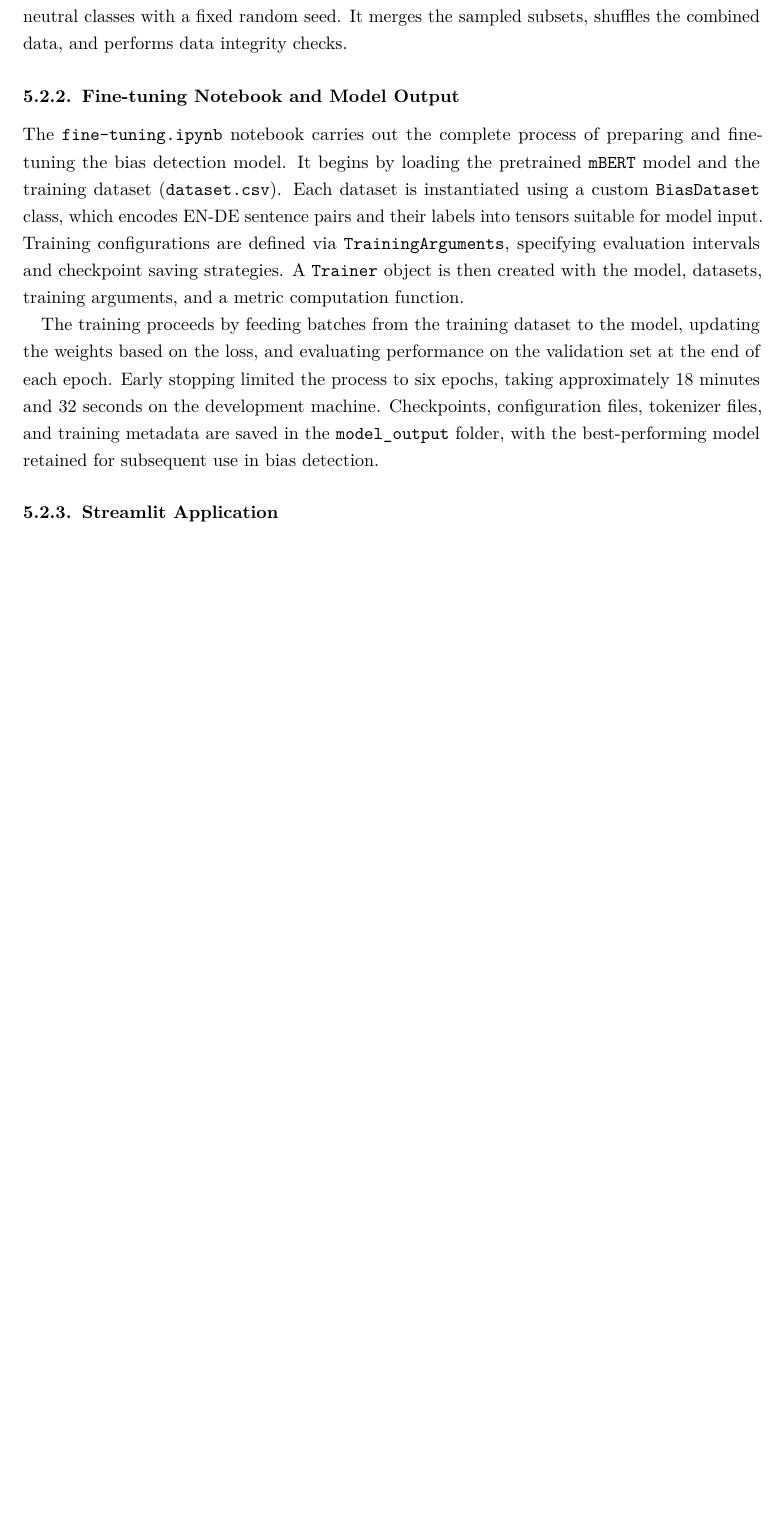
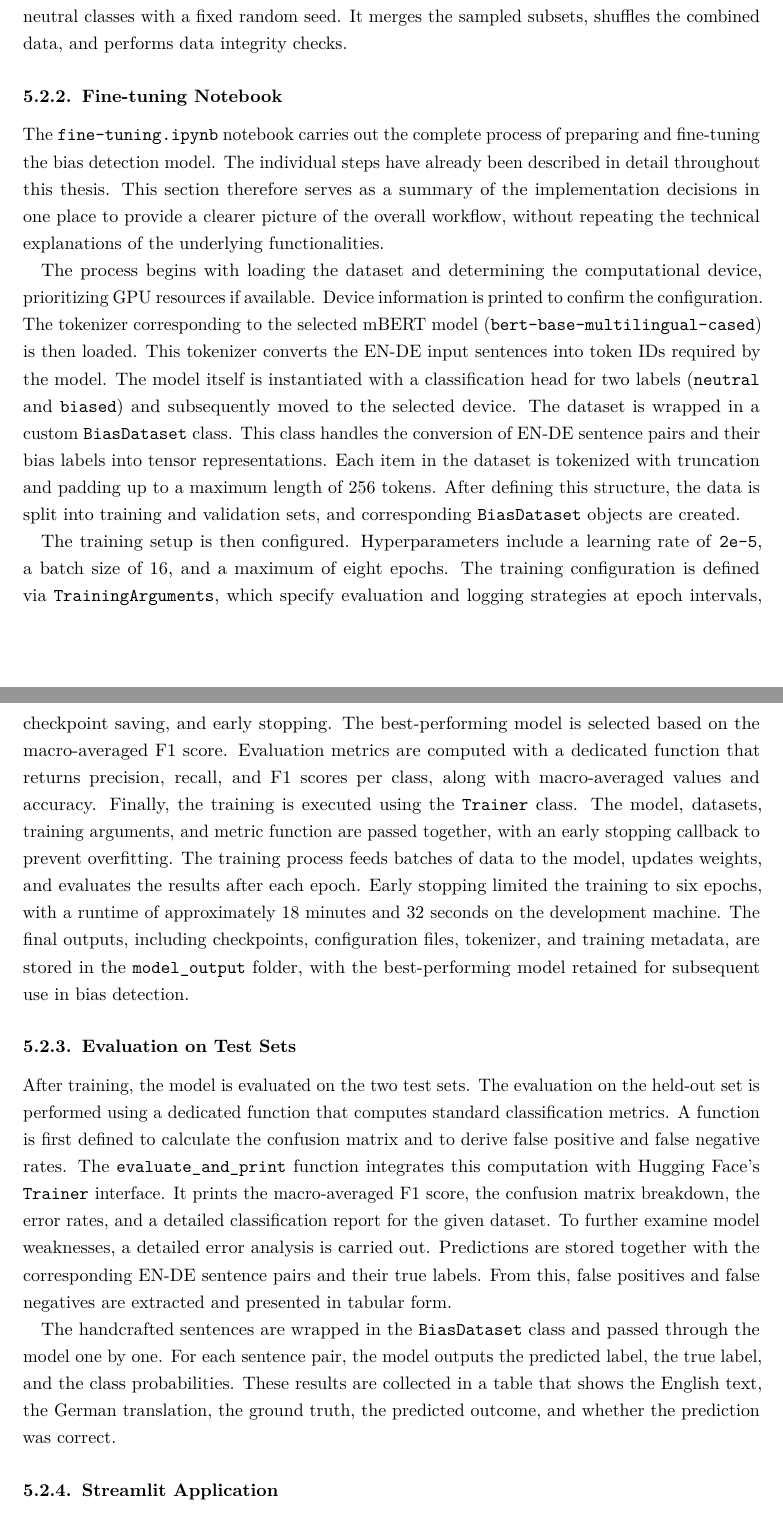
Before and after one commit to phmkhali/bias-detector-en-de, a LaTeX thesis (thesis/main.tex, which reads thesis/Chapters/implementation.tex): part of page 41 of 79 before the commit and two parts of pages 41 and 42 of 79 after it, the two joined at a grey line, cut so that both start at the same text, the shorter picture padded with empty space. Compiled offline with pdfLaTeX.

Commit message:
more detailed implementation description

```diff
--- a/thesis/Chapters/implementation.tex
+++ b/thesis/Chapters/implementation.tex
@@ -22,10 +22,18 @@ Based on the methodology, this chapter presents the specific implementation carr
     \subsection{Datasets Folder}
         The \texttt{datasets} folder contains the processed datasets used for training and evaluation of the bias detection model. It includes the final combined dataset \texttt{dataset.csv} as well as intermediate datasets derived from individual sources: \texttt{lardelli\_final}, \texttt{mgente\_final}, and \texttt{tatoeba\_final}. The \texttt{join\_datasets} script facilitates the concatenation of these datasets into a unified dataset. The script is designed to support iterative sampling by specifying sample sizes for biased and neutral classes with a fixed random seed. It merges the sampled subsets, shuffles the combined data, and performs data integrity checks.
 
-    \subsection{Fine-tuning Notebook and Model Output}
-        The \texttt{fine-tuning.ipynb} notebook carries out the complete process of preparing and fine-tuning the bias detection model. It begins by loading the pretrained \texttt{mBERT} model and the training dataset (\texttt{dataset.csv}). Each dataset is instantiated using a custom \texttt{BiasDataset} class, which encodes EN-DE sentence pairs and their labels into tensors suitable for model input. Training configurations are defined via \texttt{TrainingArguments}, specifying evaluation intervals and checkpoint saving strategies. A \texttt{Trainer} object is then created with the model, datasets, training arguments, and a metric computation function.
 
-        The training proceeds by feeding batches from the training dataset to the model, updating the weights based on the loss, and evaluating performance on the validation set at the end of each epoch. Early stopping limited the process to six epochs, taking approximately 18 minutes and 32 seconds on the development machine. Checkpoints, configuration files, tokenizer files, and training metadata are saved in the \texttt{model\_output} folder, with the best-performing model retained for subsequent use in bias detection.
+    \subsection{Fine-tuning Notebook}
+        The \texttt{fine-tuning.ipynb} notebook carries out the complete process of preparing and fine-tuning the bias detection model. The individual steps have already been described in detail throughout this thesis. This section therefore serves as a summary of the implementation decisions in one place to provide a clearer picture of the overall workflow, without repeating the technical explanations of the underlying functionalities.
+
+        The process begins with loading the dataset and determining the computational device, prioritizing GPU resources if available. Device information is printed to confirm the configuration. The tokenizer corresponding to the selected mBERT model (\texttt{bert-base-multilingual-cased}) is then loaded. This tokenizer converts the EN-DE input sentences into token IDs required by the model. The model itself is instantiated with a classification head for two labels (\texttt{neutral} and \texttt{biased}) and subsequently moved to the selected device. The dataset is wrapped in a custom \texttt{BiasDataset} class. This class handles the conversion of EN-DE sentence pairs and their bias labels into tensor representations. Each item in the dataset is tokenized with truncation and padding up to a maximum length of 256 tokens. After defining this structure, the data is split into training and validation sets, and corresponding \texttt{BiasDataset} objects are created.
+
+        The training setup is then configured. Hyperparameters include a learning rate of \texttt{2e-5}, a batch size of 16, and a maximum of eight epochs. The training configuration is defined via \texttt{TrainingArguments}, which specify evaluation and logging strategies at epoch intervals, checkpoint saving, and early stopping. The best-performing model is selected based on the macro-averaged F1 score. Evaluation metrics are computed with a dedicated function that returns precision, recall, and F1 scores per class, along with macro-averaged values and accuracy. Finally, the training is executed using the \texttt{Trainer} class. The model, datasets, training arguments, and metric function are passed together, with an early stopping callback to prevent overfitting. The training process feeds batches of data to the model, updates weights, and evaluates the results after each epoch. Early stopping limited the training to six epochs, with a runtime of approximately 18 minutes and 32 seconds on the development machine. The final outputs, including checkpoints, configuration files, tokenizer, and training metadata, are stored in the \texttt{model\_output} folder, with the best-performing model retained for subsequent use in bias detection.
+
+        \subsection{Evaluation on Test Sets}
+    After training, the model is evaluated on the two test sets. The evaluation on the held-out set is performed using a dedicated function that computes standard classification metrics. A function is first defined to calculate the confusion matrix and to derive false positive and false negative rates. The \texttt{evaluate\_and\_print} function integrates this computation with Hugging Face's \texttt{Trainer} interface. It prints the macro-averaged F1 score, the confusion matrix breakdown, the error rates, and a detailed classification report for the given dataset. To further examine model weaknesses, a detailed error analysis is carried out. Predictions are stored together with the corresponding EN-DE sentence pairs and their true labels. From this, false positives and false negatives are extracted and presented in tabular form.
+
+    The handcrafted sentences are wrapped in the \texttt{BiasDataset} class and passed through the model one by one. For each sentence pair, the model outputs the predicted label, the true label, and the class probabilities. These results are collected in a table that shows the English text, the German translation, the ground truth, the predicted outcome, and whether the prediction was correct.
 
     \subsection{Streamlit Application}
         The \texttt{app.py} file is the main entry point for the Streamlit interface.\footnote{Parts of the code were generated with AI and subsequently refined by the author; see Appendix \ref{appendix:ai_code} for details.}
```
Also changed, not shown: thesis/Chapters/conclusion.tex (+1 -1 lines), thesis/main.pdf.
